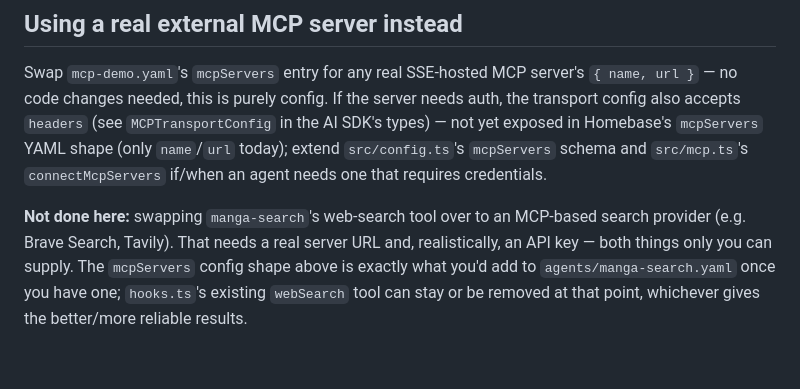
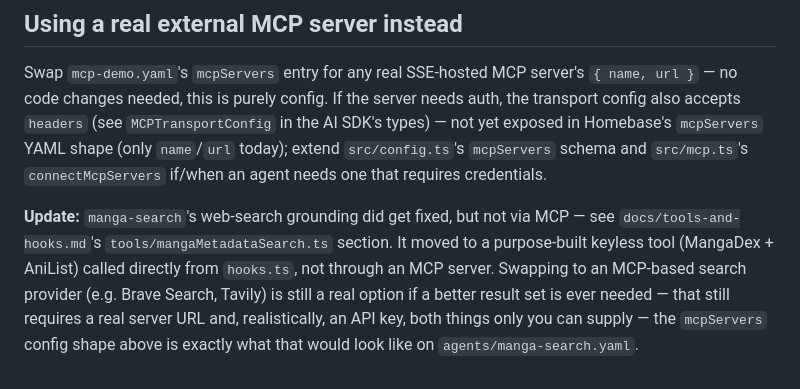
Before and after one commit to waq-b/homebase-ai, a Markdown page: docs/mcp.md, the part around the change. Rendered like a GitHub page.

```diff
--- a/docs/mcp.md
+++ b/docs/mcp.md
@@ -46,4 +46,4 @@ Verified working for both the plain and streaming paths (tool-call/tool-result S
 
 Swap `mcp-demo.yaml`'s `mcpServers` entry for any real SSE-hosted MCP server's `{ name, url }` — no code changes needed, this is purely config. If the server needs auth, the transport config also accepts `headers` (see `MCPTransportConfig` in the AI SDK's types) — not yet exposed in Homebase's `mcpServers` YAML shape (only `name`/`url` today); extend `src/config.ts`'s `mcpServers` schema and `src/mcp.ts`'s `connectMcpServers` if/when an agent needs one that requires credentials.
 
-**Not done here:** swapping `manga-search`'s web-search tool over to an MCP-based search provider (e.g. Brave Search, Tavily). That needs a real server URL and, realistically, an API key — both things only you can supply. The `mcpServers` config shape above is exactly what you'd add to `agents/manga-search.yaml` once you have one; `hooks.ts`'s existing `webSearch` tool can stay or be removed at that point, whichever gives the better/more reliable results.
+**Update:** `manga-search`'s web-search grounding did get fixed, but not via MCP — see `docs/tools-and-hooks.md`'s `tools/mangaMetadataSearch.ts` section. It moved to a purpose-built keyless tool (MangaDex + AniList) called directly from `hooks.ts`, not through an MCP server. Swapping to an MCP-based search provider (e.g. Brave Search, Tavily) is still a real option if a better result set is ever needed — that still requires a real server URL and, realistically, an API key, both things only you can supply — the `mcpServers` config shape above is exactly what that would look like on `agents/manga-search.yaml`.
```
Also changed, not shown: docs/agents.md (+1 -0 lines), docs/tools-and-hooks.md (+11 -4 lines).
